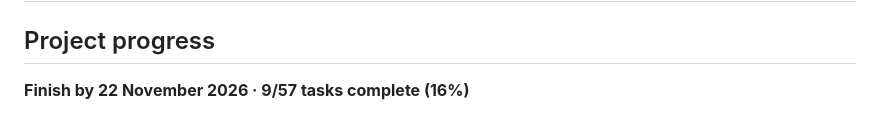
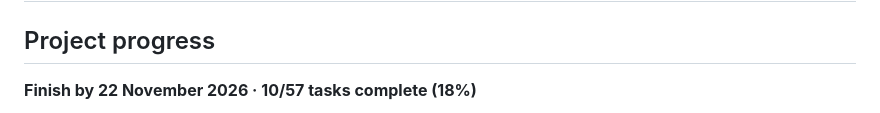
Before and after one commit to Kr1sKros/IKT466-Corporate-Bankruptcy-Predictor, a Markdown page: README.md, the part around one of its changes. GitHub-like rendering.

Commit message:
docs: refresh task dashboard

````diff
--- a/README.md
+++ b/README.md
@@ -3,7 +3,7 @@
 <!-- task-dashboard:start -->
 ## Project progress
 
-**Finish by 22 November 2026 · 9/57 tasks complete (16%)**
+**Finish by 22 November 2026 · 10/57 tasks complete (18%)**
 
 ```mermaid
 %%{init: {"themeVariables": {"pie1": "#2da44e", "pie2": "#fb8c00", "pie3": "#9ca3af"}}}%%
````
Also changed, not shown: other parts of README.md (+2 -2 lines).
